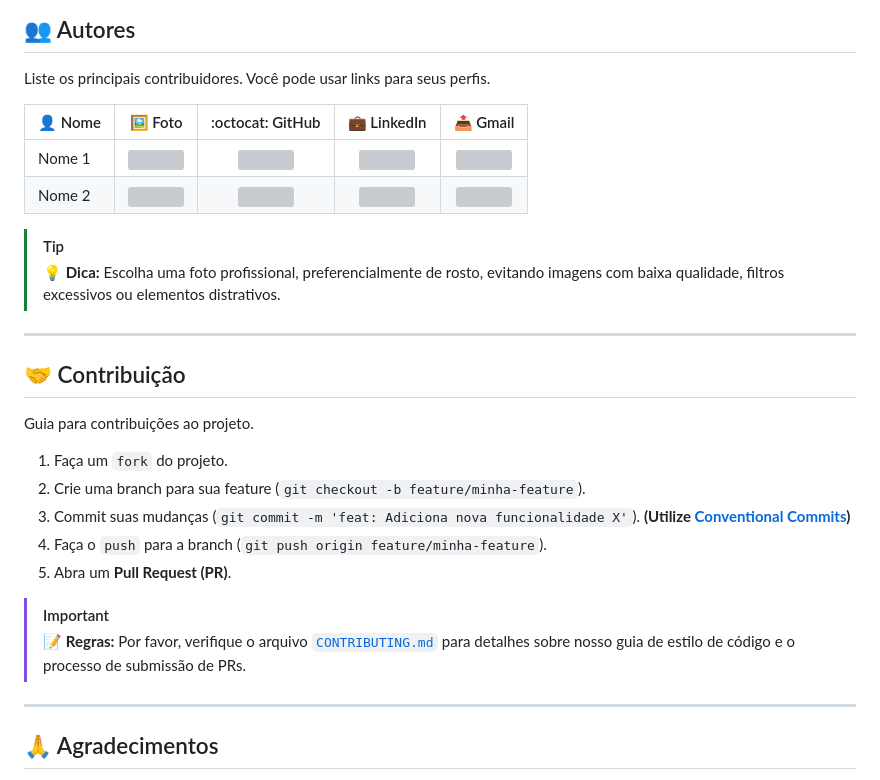
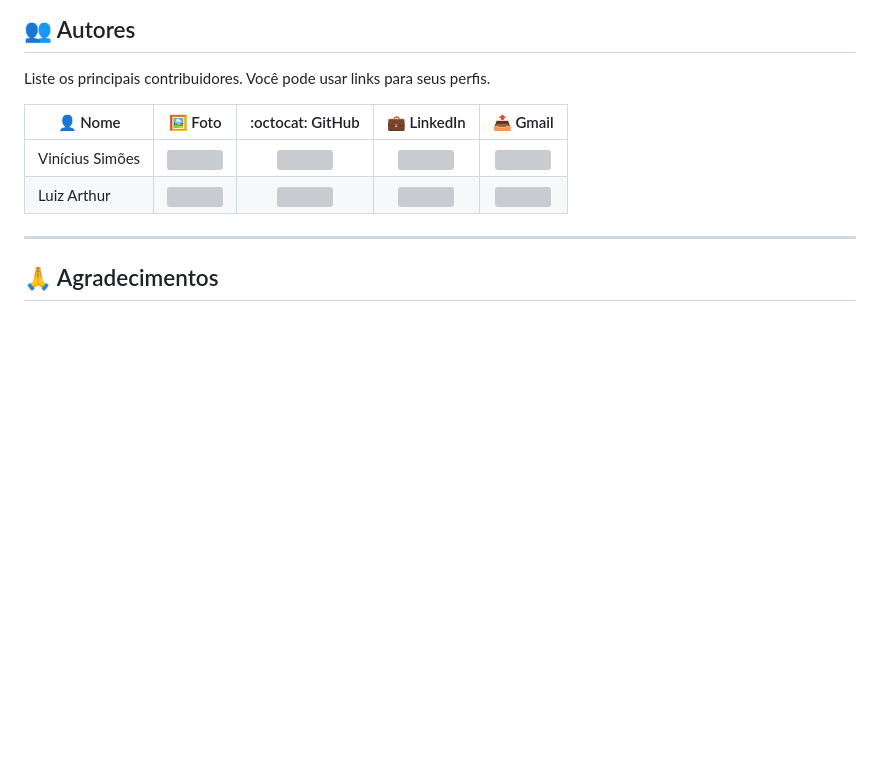
Before and after one commit to ViniSimoesV/Sistema-de-Moedas-Estudantil, a Markdown page: README.md, the part around one of its changes. GitHub-like rendering; blank space fills up the shorter version; grey boxes are pictures that could not be loaded.

```diff
--- a/README.md
+++ b/README.md
@@ -724,25 +719,8 @@ Liste os principais contribuidores. Você pode usar links para seus perfis.
 
 | 👤 Nome | 🖼️ Foto | :octocat: GitHub | 💼 LinkedIn | 📤 Gmail |
 |---------|----------|-----------------|-------------|-----------|
-| Nome 1  | <div align="center"><img src="https://joaopauloaramuni.github.io/image/aramunilogo.png" width="70px" height="70px"></div> | <div align="center"><a href="https://github.com/user1"><img src="https://joaopauloaramuni.github.io/image/github6.png" width="50px" height="50px"></a></div> | <div align="center"><a href="https://www.linkedin.com/in/user1"><img src="https://joaopauloaramuni.github.io/image/linkedin2.png" width="50px" height="50px"></a></div> | <div align="center"><a href="mailto:user1@gmail.com"><img src="https://joaopauloaramuni.github.io/image/gmail3.png" width="50px" height="50px"></a></div> |
-| Nome 2  | <div align="center"><img src="https://joaopauloaramuni.github.io/image/aramunilogo.png" width="70px" height="70px"></div> | <div align="center"><a href="https://github.com/user2"><img src="https://joaopauloaramuni.github.io/image/github6.png" width="50px" height="50px"></a></div> | <div align="center"><a href="https://www.linkedin.com/in/user2"><img src="https://joaopauloaramuni.github.io/image/linkedin2.png" width="50px" height="50px"></a></div> | <div align="center"><a href="mailto:user2@gmail.com"><img src="https://joaopauloaramuni.github.io/image/gmail3.png" width="50px" height="50px"></a></div> |
-
-> [!TIP]
-> 💡 **Dica:** Escolha uma foto profissional, preferencialmente de rosto, evitando imagens com baixa qualidade, filtros excessivos ou elementos distrativos.
-
----
-
-## 🤝 Contribuição
-Guia para contribuições ao projeto.
-
-1.  Faça um `fork` do projeto.
-2.  Crie uma branch para sua feature (`git checkout -b feature/minha-feature`).
-3. Commit suas mudanças (`git commit -m 'feat: Adiciona nova funcionalidade X'`). **(Utilize [Conventional Commits](https://www.conventionalcommits.org/en/v1.0.0/))**
-4.  Faça o `push` para a branch (`git push origin feature/minha-feature`).
-5.  Abra um **Pull Request (PR)**.
-
-> [!IMPORTANT]
-> 📝 **Regras:** Por favor, verifique o arquivo [`CONTRIBUTING.md`](./CONTRIBUTING.md) para detalhes sobre nosso guia de estilo de código e o processo de submissão de PRs.
+| Vinícius Simões  | <div align="center"><img src="https://avatars.githubusercontent.com/u/80927829?v=4" width="70px" height="70px"></div> | <div align="center"><a href="https://github.com/ViniSimoesV"><img src="https://joaopauloaramuni.github.io/image/github6.png" width="50px" height="50px"></a></div> | <div align="center"><a href="https://www.linkedin.com/in/user1"><img src="https://joaopauloaramuni.github.io/image/linkedin2.png" width="50px" height="50px"></a></div> | <div align="center"><a href="mailto:user1@gmail.com"><img src="https://joaopauloaramuni.github.io/image/gmail3.png" width="50px" height="50px"></a></div> |
+| Luiz Arthur  | <div align="center"><img src="https://avatars.githubusercontent.com/u/166531464?v=4" width="70px" height="70px"></div> | <div align="center"><a href="https://github.com/Chapeugenerico"><img src="https://joaopauloaramuni.github.io/image/github6.png" width="50px" height="50px"></a></div> | <div align="center"><a href="https://www.linkedin.com/in/user2"><img src="https://joaopauloaramuni.github.io/image/linkedin2.png" width="50px" height="50px"></a></div> | <div align="center"><a href="mailto:user2@gmail.com"><img src="https://joaopauloaramuni.github.io/image/gmail3.png" width="50px" height="50px"></a></div> |
 
 ---
 
```
Also changed, not shown: other parts of README.md (+0 -11 lines).
